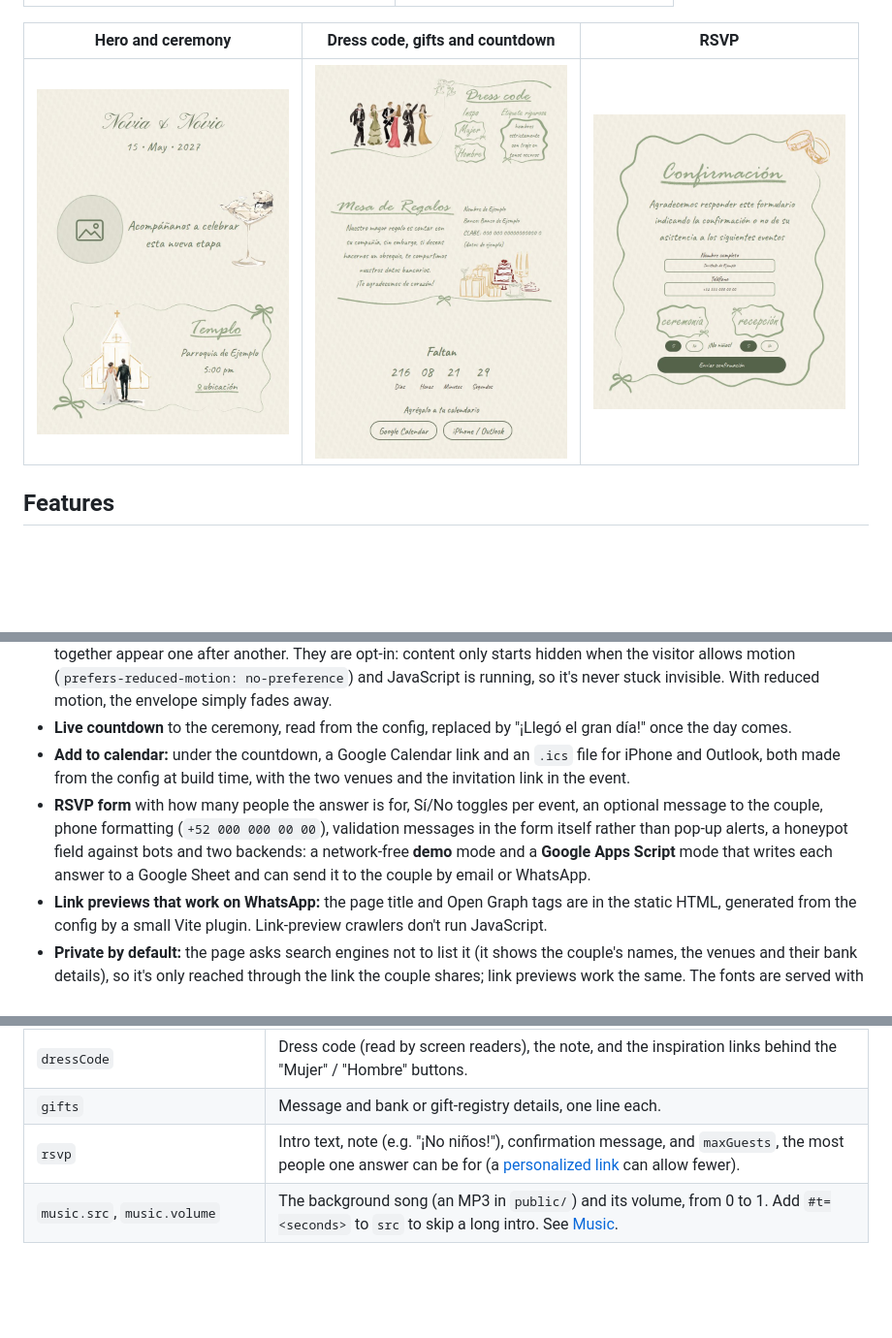
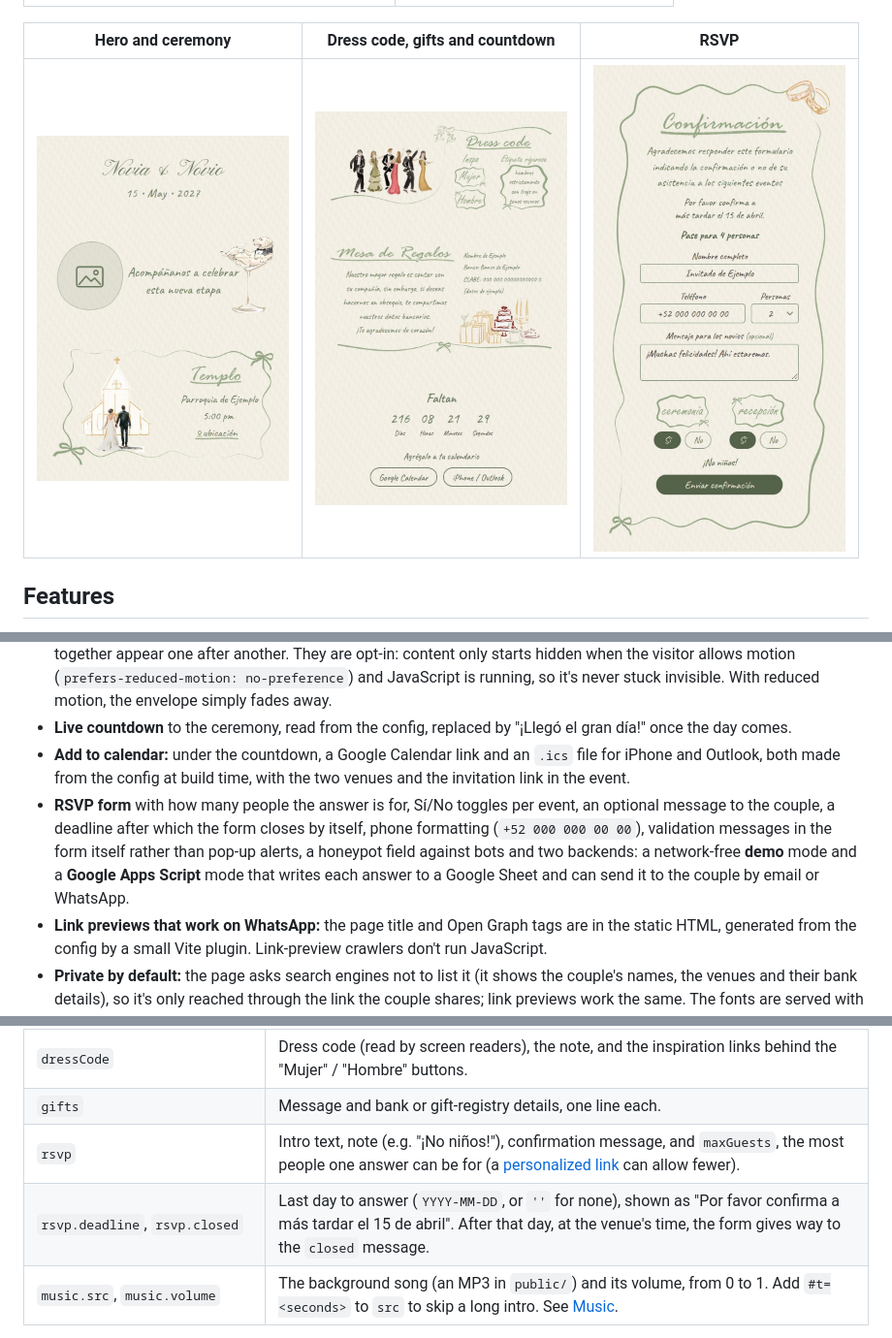
Before and after one commit to lfrocharod/wedding-invitation-template, a Markdown page: README.md, 3 parts joined by grey strips. Shown at 97% size. Rendered like a GitHub page; pictures changed too: docs/screenshots/rsvp.jpg; blank space fills up the shorter version.

Commit message:
[ADD] RSVP deadline that closes the form after its last day

```diff
--- a/README.md
+++ b/README.md
@@ -16,9 +16,9 @@ Phone viewport (390px wide) with the placeholder content.
 | :---------------------------------------------------------------------------------------------------------------------------------------------------------------------------------------------------: | :-----------------------------------------------------------------------------------------------------------------------------------------------------------: |
 | <img src="docs/screenshots/envelope.jpg" width="260" alt="Envelope sealed with a sage wax seal showing the initials N and N, addressed to Familia Pérez, under the names Novia & Novio and the date"> | <img src="docs/screenshots/envelope-opening.jpg" width="260" alt="The opened envelope with its patterned liner and a card reading ¡Nos casamos! sliding out"> |
 
-|                                                                    Hero and ceremony                                                                     |                                                                            Dress code, gifts and countdown                                                                             |                                                          RSVP                                                           |
-| :------------------------------------------------------------------------------------------------------------------------------------------------------: | :------------------------------------------------------------------------------------------------------------------------------------------------------------------------------------: | :---------------------------------------------------------------------------------------------------------------------: |
-| <img src="docs/screenshots/hero-and-ceremony.jpg" width="260" alt="Header with the couple's names and the date, the welcome text and the ceremony card"> | <img src="docs/screenshots/dress-code-gifts-countdown.jpg" width="260" alt="Dress code panel, gift table with example bank details, and the countdown with its add-to-calendar links"> | <img src="docs/screenshots/rsvp.jpg" width="260" alt="RSVP form with name, phone and the Sí/No toggles for each event"> |
+|                                                                    Hero and ceremony                                                                     |                                                                            Dress code, gifts and countdown                                                                             |                                                                                                 RSVP                                                                                                  |
+| :------------------------------------------------------------------------------------------------------------------------------------------------------: | :------------------------------------------------------------------------------------------------------------------------------------------------------------------------------------: | :---------------------------------------------------------------------------------------------------------------------------------------------------------------------------------------------------: |
+| <img src="docs/screenshots/hero-and-ceremony.jpg" width="260" alt="Header with the couple's names and the date, the welcome text and the ceremony card"> | <img src="docs/screenshots/dress-code-gifts-countdown.jpg" width="260" alt="Dress code panel, gift table with example bank details, and the countdown with its add-to-calendar links"> | <img src="docs/screenshots/rsvp.jpg" width="260" alt="RSVP form with the deadline, a pass for 4 people, name, phone, number of people, a message to the couple and the Sí/No toggles for each event"> |
 
 ## Features
 
@@ -29,7 +29,7 @@ Phone viewport (390px wide) with the placeholder content.
 - **Scroll-reveal animations** with `IntersectionObserver`, starting once the envelope is open. Blocks that come into view together appear one after another. They are opt-in: content only starts hidden when the visitor allows motion (`prefers-reduced-motion: no-preference`) and JavaScript is running, so it's never stuck invisible. With reduced motion, the envelope simply fades away.
 - **Live countdown** to the ceremony, read from the config, replaced by "¡Llegó el gran día!" once the day comes.
 - **Add to calendar:** under the countdown, a Google Calendar link and an `.ics` file for iPhone and Outlook, both made from the config at build time, with the two venues and the invitation link in the event.
-- **RSVP form** with how many people the answer is for, Sí/No toggles per event, an optional message to the couple, phone formatting (`+52 000 000 00 00`), validation messages in the form itself rather than pop-up alerts, a honeypot field against bots and two backends: a network-free **demo** mode and a **Google Apps Script** mode that writes each answer to a Google Sheet and can send it to the couple by email or WhatsApp.
+- **RSVP form** with how many people the answer is for, Sí/No toggles per event, an optional message to the couple, a deadline after which the form closes by itself, phone formatting (`+52 000 000 00 00`), validation messages in the form itself rather than pop-up alerts, a honeypot field against bots and two backends: a network-free **demo** mode and a **Google Apps Script** mode that writes each answer to a Google Sheet and can send it to the couple by email or WhatsApp.
 - **Link previews that work on WhatsApp:** the page title and Open Graph tags are in the static HTML, generated from the config by a small Vite plugin. Link-preview crawlers don't run JavaScript.
 - **Private by default:** the page asks search engines not to list it (it shows the couple's names, the venues and their bank details), so it's only reached through the link the couple shares; link previews work the same. The fonts are served with the site instead of by Google Fonts, so opening the invitation sends nothing to third parties, and links out (maps, calendar, gift registries) don't pass on the page address, personalized guest name included.
 - **One config file:** `src/invitation.config.js`. A placeholder without a matching value fails the build instead of shipping `{{ … }}` to guests.
@@ -65,6 +65,7 @@ npm run dev # then open the URL Vite prints (it includes the base path from site
 | `dressCode`                                           | Dress code (read by screen readers), the note, and the inspiration links behind the "Mujer" / "Hombre" buttons.                                                                                                         |
 | `gifts`                                               | Message and bank or gift-registry details, one line each.                                                                                                                                                               |
 | `rsvp`                                                | Intro text, note (e.g. "¡No niños!"), confirmation message, and `maxGuests`, the most people one answer can be for (a [personalized link](#4-envelope) can allow fewer).                                                |
+| `rsvp.deadline`, `rsvp.closed`                        | Last day to answer (`YYYY-MM-DD`, or `''` for none), shown as "Por favor confirma a más tardar el 15 de abril". After that day, at the venue's time, the form gives way to the `closed` message.                        |
 | `music.src`, `music.volume`                           | The background song (an MP3 in `public/`) and its volume, from 0 to 1. Add `#t=<seconds>` to `src` to skip a long intro. See [Music](#5-music).                                                                         |
 
 In text values, `\n` is a line break; arrays render one item per line.
```
Also changed, not shown: 6 other files.
